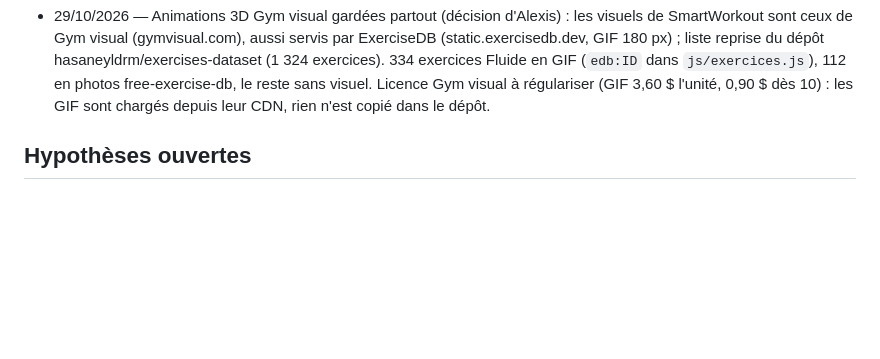
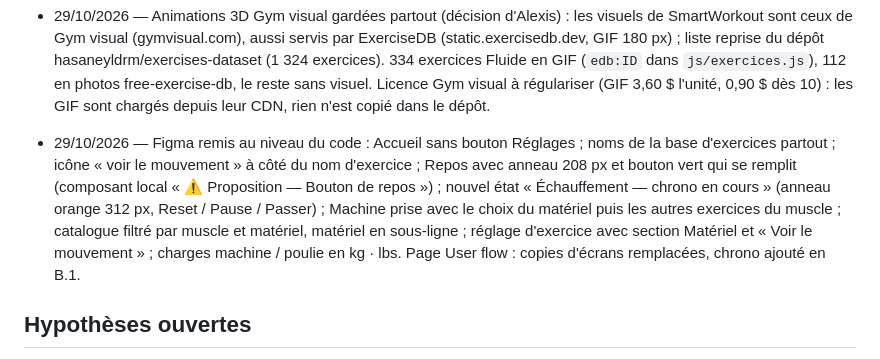
Before and after one commit to alexisdesplas/fluide, a Markdown page: memoire.md, the part around the change. Rendered like a GitHub page; blank space fills up the shorter version.

Commit message:
Mémoire : Figma remis au niveau du code (29/10)
Co-Authored-By: Claude Fable 5.1 <noreply@anthropic.com>

```diff
--- a/memoire.md
+++ b/memoire.md
@@ -45,6 +45,7 @@ App perso de musculation (PWA iPhone) pilotée par le **Système Fluide** (skill
 - 29/10/2026 — Vidéos SmartWorkout : ni copiées ni liées (protégées, et le lien sortait de l'app, rejeté par Alexis). Mouvement montré dans l'app avec les photos libres de free-exercise-db (domaine public) qui alternent : 311 exercices, dont tous les habituels.
 - 29/10/2026 — Échauffement : « C'est parti » lance un chrono (durée lue dans le réglage « Corde à sauter 3-5 min », borne haute), Reset / Pause / Passer, puis mobilité et séries d'approche. Anneaux alignés sur Tabatime (frame `136:14658`) : 312 px, trait 34 px, chrono 64 px ; orange pour l'échauffement.
 - 29/10/2026 — Animations 3D Gym visual gardées partout (décision d'Alexis) : les visuels de SmartWorkout sont ceux de Gym visual (gymvisual.com), aussi servis par ExerciseDB (static.exercisedb.dev, GIF 180 px) ; liste reprise du dépôt hasaneyldrm/exercises-dataset (1 324 exercices). 334 exercices Fluide en GIF (`edb:ID` dans `js/exercices.js`), 112 en photos free-exercise-db, le reste sans visuel. Licence Gym visual à régulariser (GIF 3,60 $ l'unité, 0,90 $ dès 10) : les GIF sont chargés depuis leur CDN, rien n'est copié dans le dépôt.
+- 29/10/2026 — Figma remis au niveau du code : Accueil sans bouton Réglages ; noms de la base d'exercices partout ; icône « voir le mouvement » à côté du nom d'exercice ; Repos avec anneau 208 px et bouton vert qui se remplit (composant local « ⚠ Proposition — Bouton de repos ») ; nouvel état « Échauffement — chrono en cours » (anneau orange 312 px, Reset / Pause / Passer) ; Machine prise avec le choix du matériel puis les autres exercices du muscle ; catalogue filtré par muscle et matériel, matériel en sous-ligne ; réglage d'exercice avec section Matériel et « Voir le mouvement » ; charges machine / poulie en kg · lbs. Page User flow : copies d'écrans remplacées, chrono ajouté en B.1.
 
 ## Hypothèses ouvertes
 - Propositions locales : promotion dans Hardwood ou non.
```
